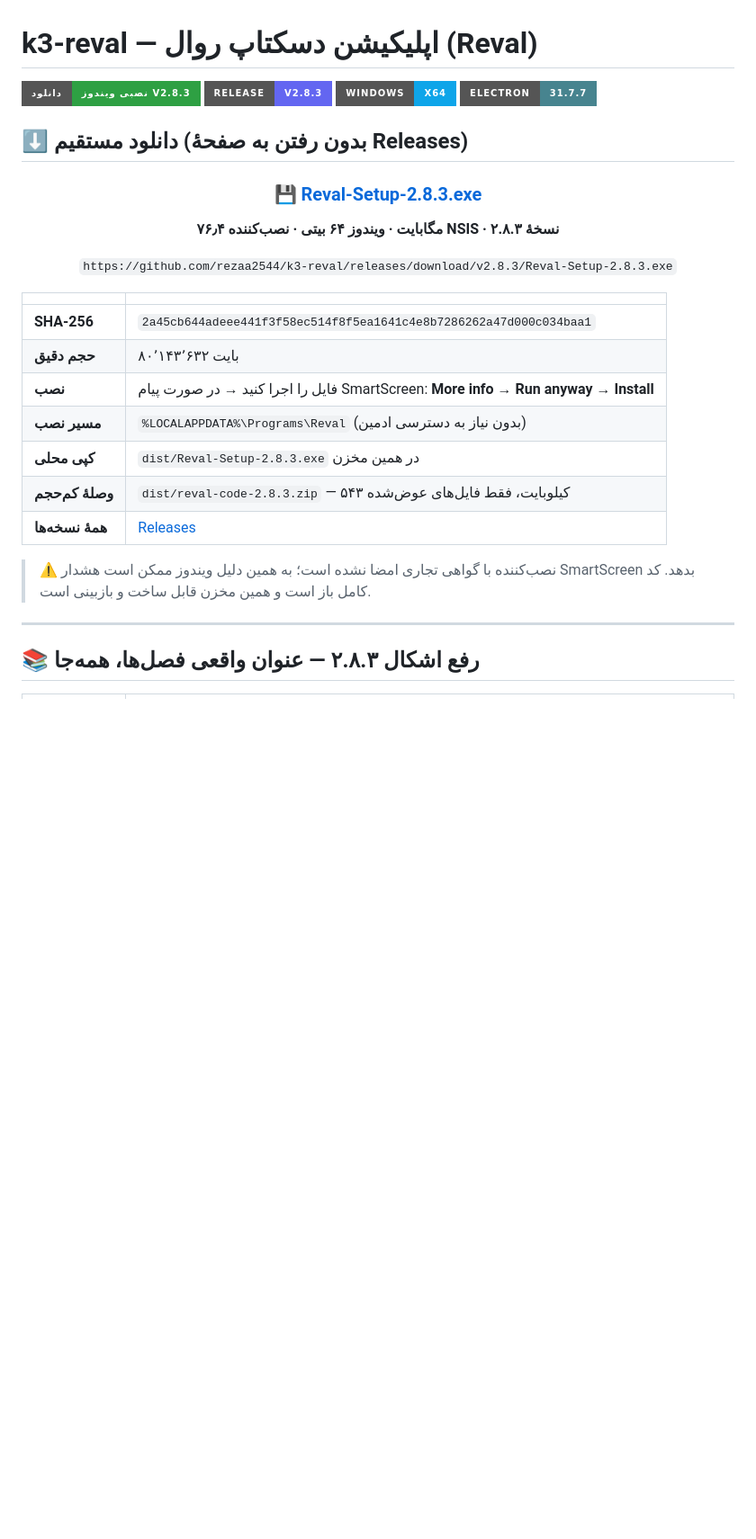
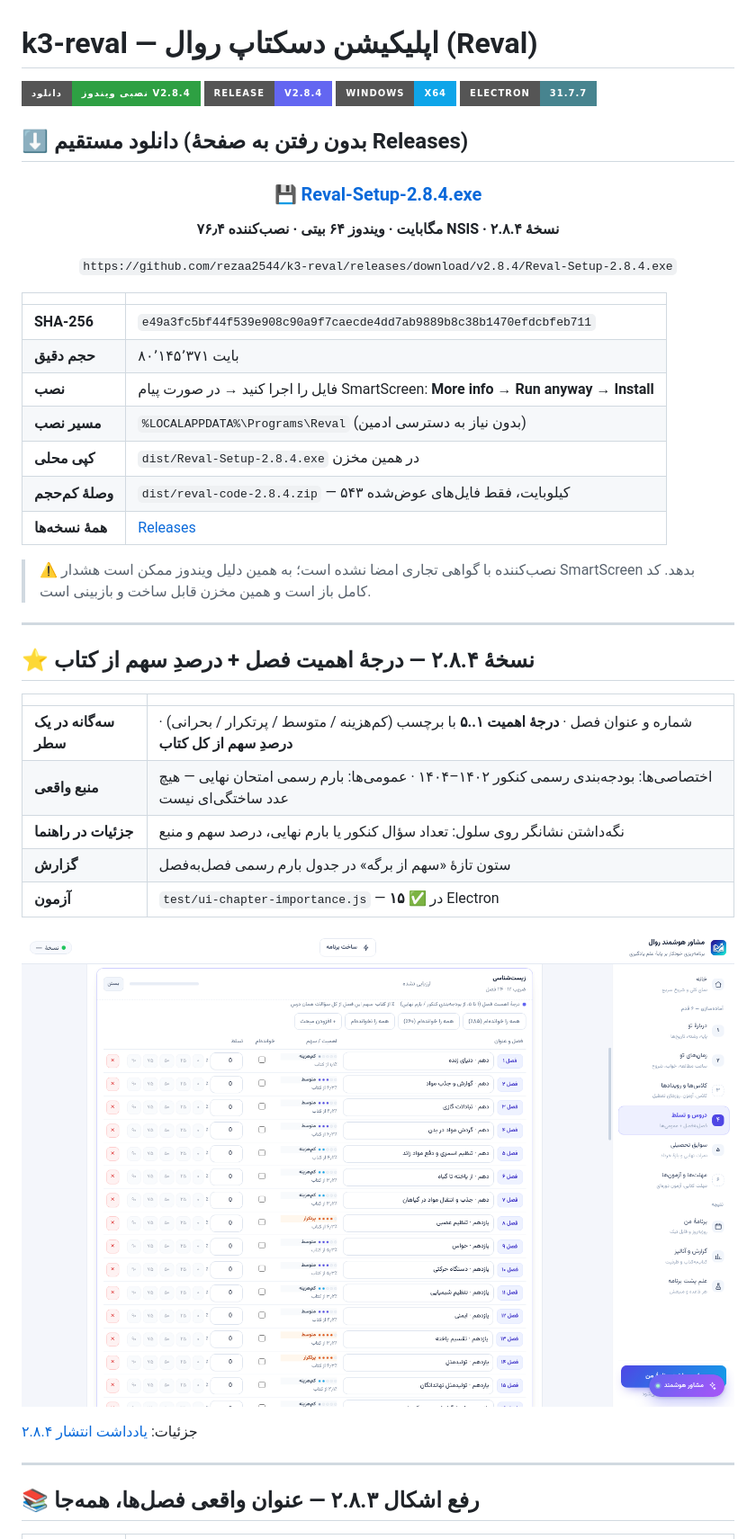
Before and after one commit to rezaa2544/k3-reval, a Markdown page: README.md, the part around the change. Shown at 90% size. Rendered like a GitHub page; pictures changed too: docs/screens/ui-51-chapter-importance-share.png (added); badges without logos; blank space fills up the shorter version.

```diff
--- a/README.md
+++ b/README.md
@@ -1,7 +1,7 @@
 # k3-reval — اپلیکیشن دسکتاپ روال (Reval)
 
-[![Download](https://img.shields.io/badge/%D8%AF%D8%A7%D9%86%D9%84%D9%88%D8%AF-%D9%86%D8%B5%D8%A8%DB%8C%20%D9%88%DB%8C%D9%86%D8%AF%D9%88%D8%B2%20v2.8.3-2ea043?style=for-the-badge&logo=windows&logoColor=white)](https://github.com/rezaa2544/k3-reval/releases/download/v2.8.3/Reval-Setup-2.8.3.exe)
-[![Release](https://img.shields.io/badge/Release-v2.8.3-6366f1?style=for-the-badge&logo=github)](https://github.com/rezaa2544/k3-reval/releases/tag/v2.8.3)
+[![Download](https://img.shields.io/badge/%D8%AF%D8%A7%D9%86%D9%84%D9%88%D8%AF-%D9%86%D8%B5%D8%A8%DB%8C%20%D9%88%DB%8C%D9%86%D8%AF%D9%88%D8%B2%20v2.8.4-2ea043?style=for-the-badge&logo=windows&logoColor=white)](https://github.com/rezaa2544/k3-reval/releases/download/v2.8.4/Reval-Setup-2.8.4.exe)
+[![Release](https://img.shields.io/badge/Release-v2.8.4-6366f1?style=for-the-badge&logo=github)](https://github.com/rezaa2544/k3-reval/releases/tag/v2.8.4)
 [![Platform](https://img.shields.io/badge/Windows-x64-0ea5e9?style=for-the-badge&logo=windows)](https://github.com/rezaa2544/k3-reval/releases)
 [![License](https://img.shields.io/badge/Electron-31.7.7-47848f?style=for-the-badge&logo=electron&logoColor=white)](https://www.electronjs.org)
 
@@ -9,26 +9,42 @@
 
 <div align="center">
 
-### [💾 Reval-Setup-2.8.3.exe](https://github.com/rezaa2544/k3-reval/releases/download/v2.8.3/Reval-Setup-2.8.3.exe)
+### [💾 Reval-Setup-2.8.4.exe](https://github.com/rezaa2544/k3-reval/releases/download/v2.8.4/Reval-Setup-2.8.4.exe)
 
-**۷۶٫۴ مگابایت · ویندوز ۶۴ بیتی · نصب‌کننده NSIS · نسخهٔ ۲.۸.۳**
+**۷۶٫۴ مگابایت · ویندوز ۶۴ بیتی · نصب‌کننده NSIS · نسخهٔ ۲.۸.۴**
 
-`https://github.com/rezaa2544/k3-reval/releases/download/v2.8.3/Reval-Setup-2.8.3.exe`
+`https://github.com/rezaa2544/k3-reval/releases/download/v2.8.4/Reval-Setup-2.8.4.exe`
 
 </div>
 
 | | |
 |---|---|
-| **SHA-256** | `2a45cb644adeee441f3f58ec514f8f5ea1641c4e8b7286262a47d000c034baa1` |
-| **حجم دقیق** | ۸۰٬۱۴۳٬۶۳۲ بایت |
+| **SHA-256** | `e49a3fc5bf44f539e908c90a9f7caecde4dd7ab9889b8c38b1470efdcbfeb711` |
+| **حجم دقیق** | ۸۰٬۱۴۵٬۳۷۱ بایت |
 | **نصب** | فایل را اجرا کنید → در صورت پیام SmartScreen: **More info → Run anyway** → **Install** |
 | **مسیر نصب** | `%LOCALAPPDATA%\Programs\Reval` (بدون نیاز به دسترسی ادمین) |
-| **کپی محلی** | `dist/Reval-Setup-2.8.3.exe` در همین مخزن |
-| **وصلهٔ کم‌حجم** | `dist/reval-code-2.8.3.zip` — ۵۴۳ کیلوبایت، فقط فایل‌های عوض‌شده |
+| **کپی محلی** | `dist/Reval-Setup-2.8.4.exe` در همین مخزن |
+| **وصلهٔ کم‌حجم** | `dist/reval-code-2.8.4.zip` — ۵۴۳ کیلوبایت، فقط فایل‌های عوض‌شده |
 | **همهٔ نسخه‌ها** | [Releases](https://github.com/rezaa2544/k3-reval/releases) |
 
 > ⚠️ نصب‌کننده با گواهی تجاری امضا نشده است؛ به همین دلیل ویندوز ممکن است هشدار SmartScreen بدهد.
 > کد کامل باز است و همین مخزن قابل ساخت و بازبینی است.
+
+---
+
+## ⭐ نسخهٔ ۲.۸.۴ — درجهٔ اهمیت فصل + درصدِ سهم از کتاب
+
+| | |
+|---|---|
+| **سه‌گانه در یک سطر** | شماره و عنوان فصل · **درجهٔ اهمیت ۱..۵** با برچسب (کم‌هزینه / متوسط / پرتکرار / بحرانی) · **درصدِ سهم از کل کتاب** |
+| **منبع واقعی** | اختصاصی‌ها: بودجه‌بندی رسمی کنکور ۱۴۰۲–۱۴۰۴ · عمومی‌ها: بارم رسمی امتحان نهایی — هیچ عدد ساختگی‌ای نیست |
+| **جزئیات در راهنما** | نگه‌داشتن نشانگر روی سلول: تعداد سؤال کنکور یا بارم نهایی، درصد سهم و منبع |
+| **گزارش** | ستون تازهٔ «سهم از برگه» در جدول بارم رسمی فصل‌به‌فصل |
+| **آزمون** | `test/ui-chapter-importance.js` — **۱۵ ✅** در Electron |
+
+![](docs/screens/ui-51-chapter-importance-share.png)
+
+جزئیات: [یادداشت انتشار ۲.۸.۴](docs/release-notes-2.8.4.md)
 
 ---
 
```
Also changed, not shown: docs/release-notes-2.8.4.md (added, +52 -0 lines), docs/screens/ui-49-chapter-titles-everywhere.png, docs/screens/ui-50-general-chapter-titles.png, 14 other files.
